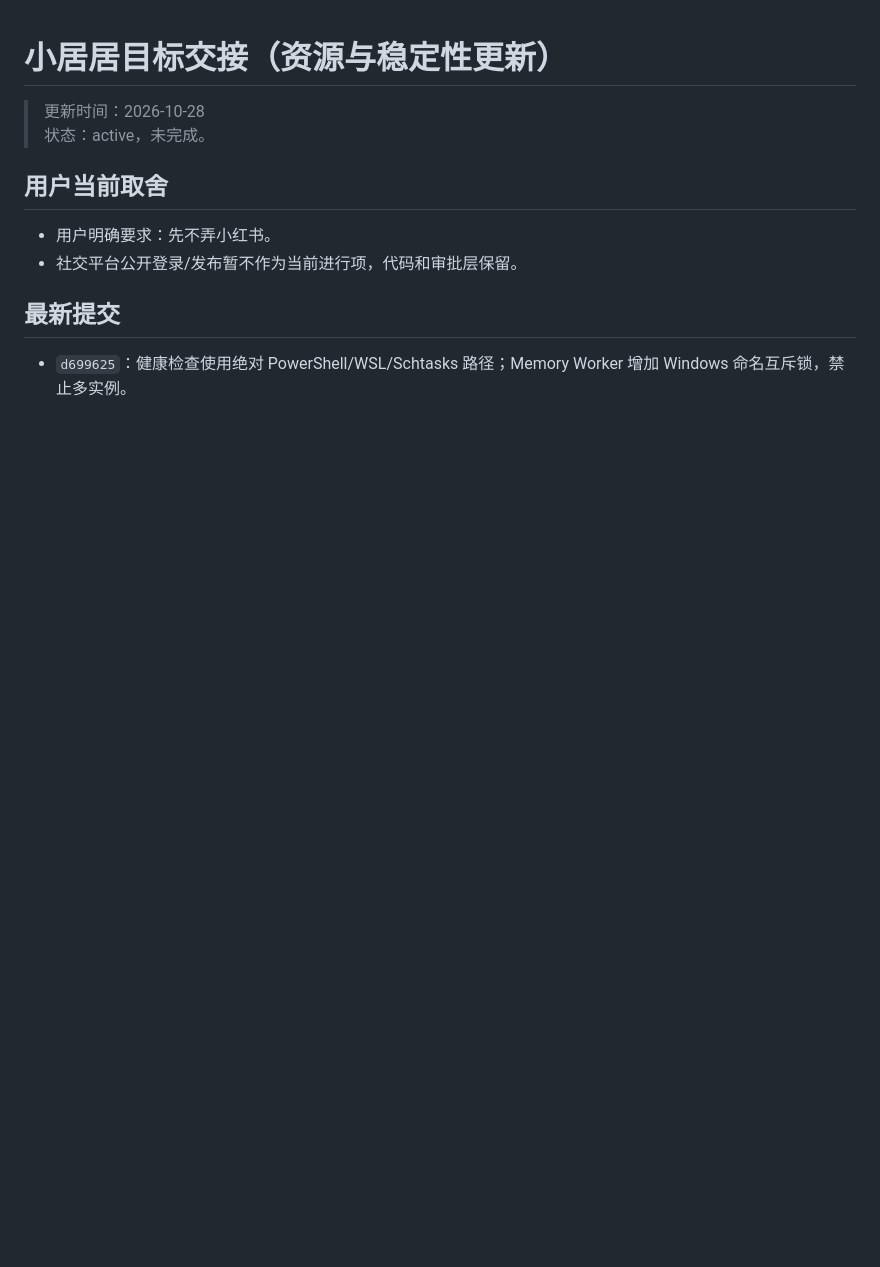
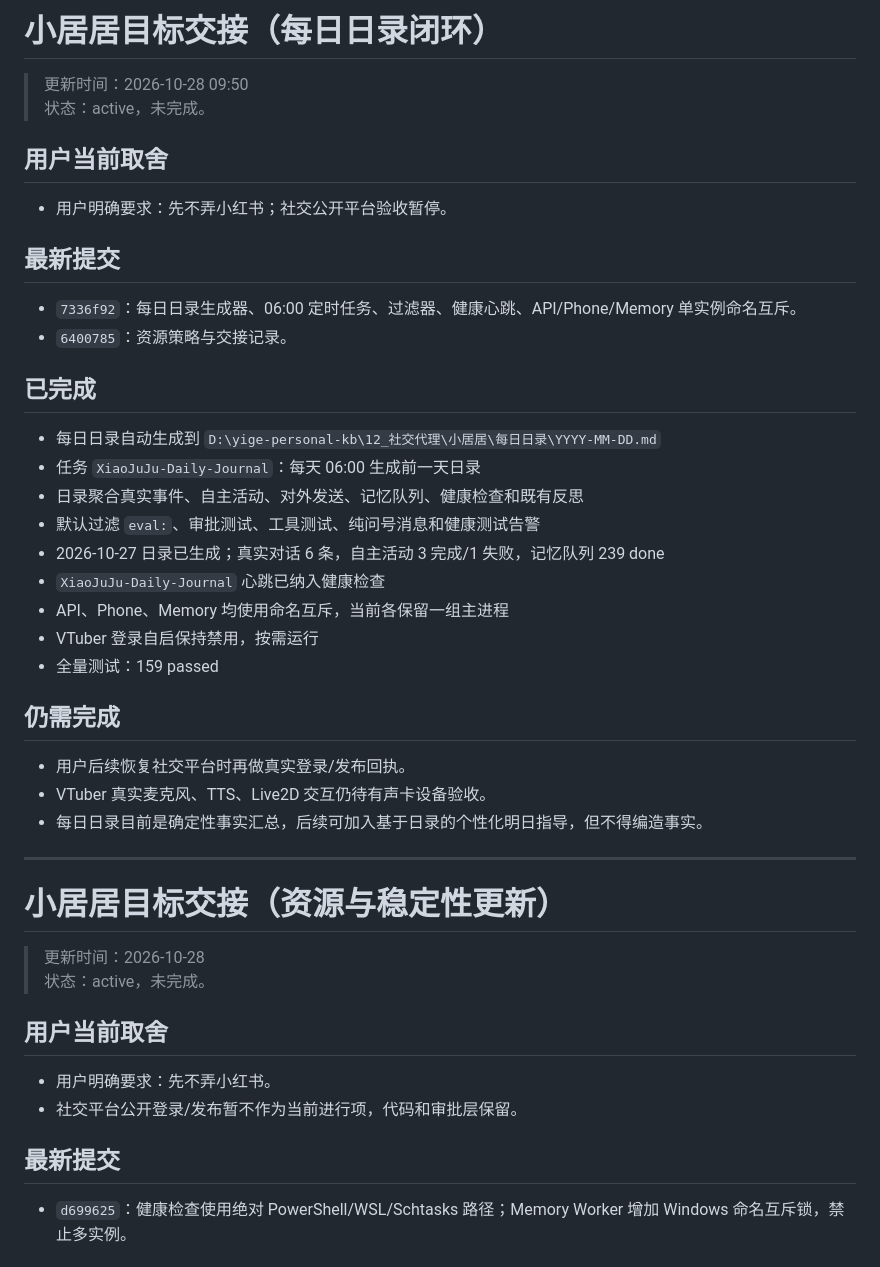
Before and after one commit to zhyg1222/105561, a Markdown page: HANDOFF.md, the part around the change. GitHub-like rendering; blank space fills up the shorter version.

Commit message:
docs: record daily journal closure

```diff
--- a/HANDOFF.md
+++ b/HANDOFF.md
@@ -1,3 +1,36 @@
+# 小居居目标交接（每日日录闭环）
+
+> 更新时间：2026-10-28 09:50
+> 状态：active，未完成。
+
+## 用户当前取舍
+
+- 用户明确要求：先不弄小红书；社交公开平台验收暂停。
+
+## 最新提交
+
+- `7336f92`：每日日录生成器、06:00 定时任务、过滤器、健康心跳、API/Phone/Memory 单实例命名互斥。
+- `6400785`：资源策略与交接记录。
+
+## 已完成
+
+- 每日日录自动生成到 `D:\yige-personal-kb\12_社交代理\小居居\每日日录\YYYY-MM-DD.md`
+- 任务 `XiaoJuJu-Daily-Journal`：每天 06:00 生成前一天日录
+- 日录聚合真实事件、自主活动、对外发送、记忆队列、健康检查和既有反思
+- 默认过滤 `eval:`、审批测试、工具测试、纯问号消息和健康测试告警
+- 2026-10-27 日录已生成；真实对话 6 条，自主活动 3 完成/1 失败，记忆队列 239 done
+- `XiaoJuJu-Daily-Journal` 心跳已纳入健康检查
+- API、Phone、Memory 均使用命名互斥，当前各保留一组主进程
+- VTuber 登录自启保持禁用，按需运行
+- 全量测试：159 passed
+
+## 仍需完成
+
+- 用户后续恢复社交平台时再做真实登录/发布回执。
+- VTuber 真实麦克风、TTS、Live2D 交互仍待有声卡设备验收。
+- 每日日录目前是确定性事实汇总，后续可加入基于日录的个性化明日指导，但不得编造事实。
+
+---
 # 小居居目标交接（资源与稳定性更新）
 
 > 更新时间：2026-10-28
```
